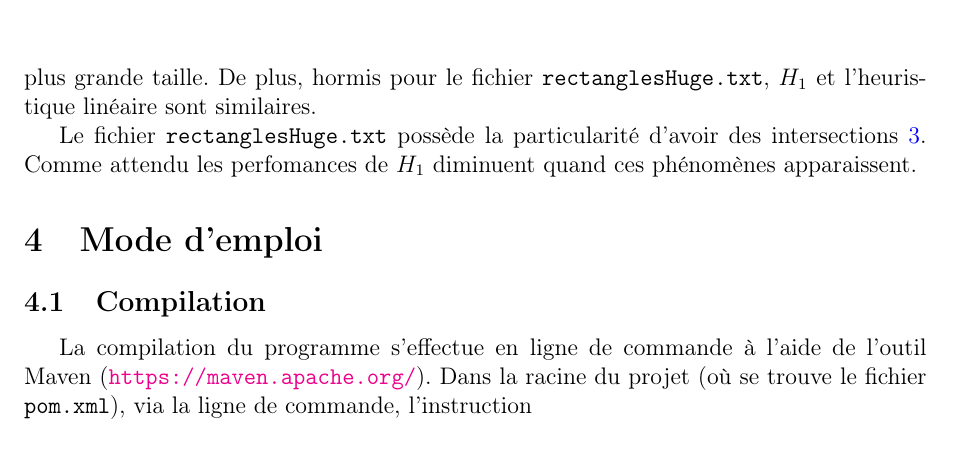
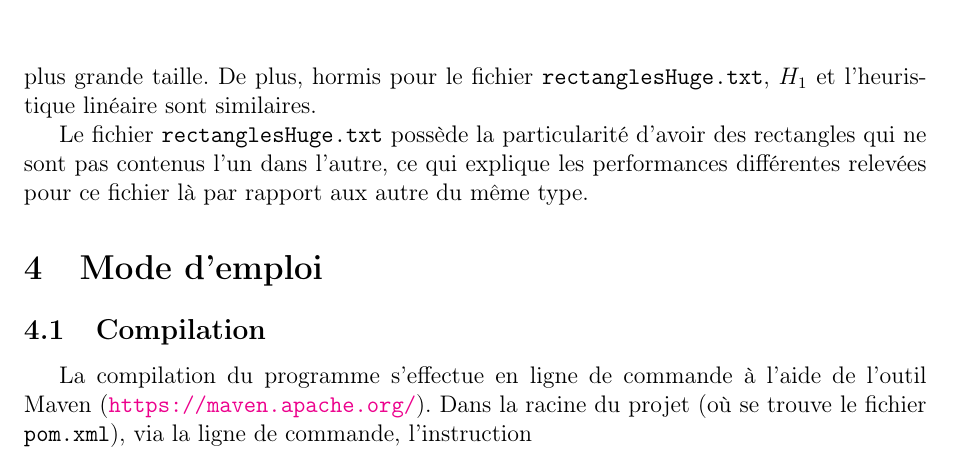
Before and after one commit to AllanDubrulle/fantastic-octo-spork, a LaTeX document (rapport/final/rapportGp1.tex, which reads rapport/final/sections/temps_cpu.tex): part of page 17 of 19, cut so that both start at the same text. Compiled offline with pdfLaTeX.

Commit message:
Pansement temps_cpu

```diff
--- a/rapport/final/sections/temps_cpu.tex
+++ b/rapport/final/sections/temps_cpu.tex
@@ -98,8 +98,9 @@ et l'heuristique linéaire sont similaires.
 \end{table}
 
 Le fichier \texttt{rectanglesHuge.txt} possède la particularité d'avoir des
-intersections \ref{h1:enum3}. Comme attendu les perfomances de $H_1$
-diminuent quand ces phénomènes apparaissent.
+rectangles qui ne sont pas contenus l'un dans l'autre, ce qui explique
+les performances différentes relevées pour ce fichier là par rapport aux
+autre du même type.
 
 %%%Local Variables:
 %%% mode: latex
```
